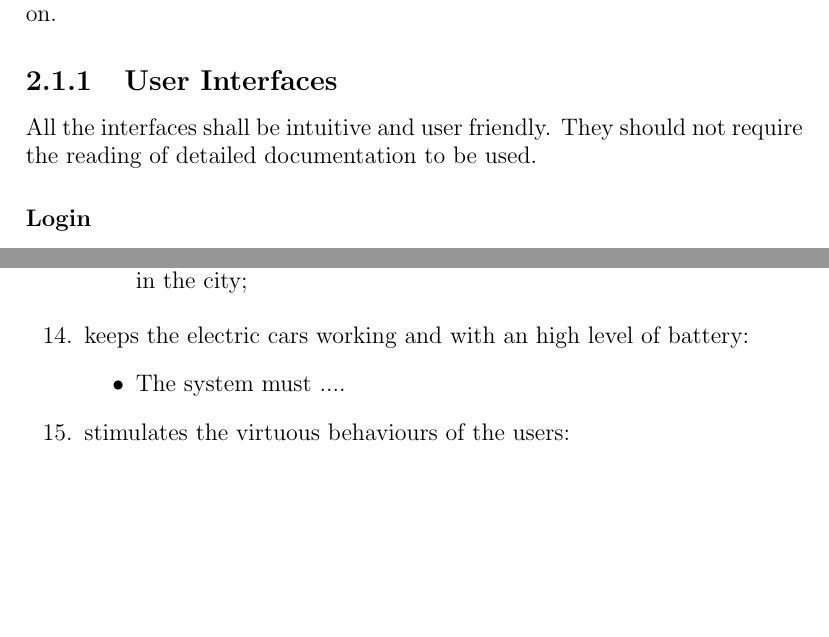
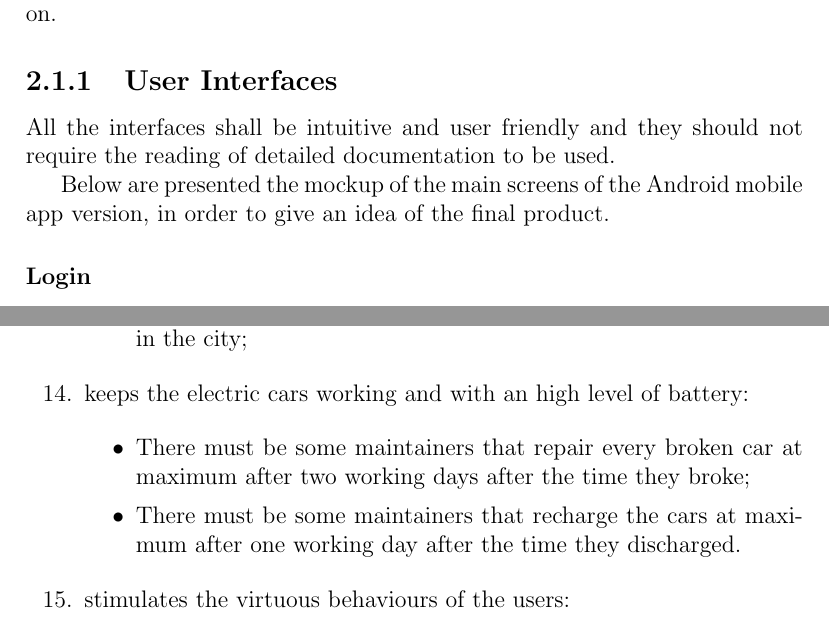
Before and after one commit to marcomiglionico94/Software-Engineering-2-Project, a LaTeX document (src/rasd/main.tex, which reads src/rasd/overall_description/product_perspective.tex, src/rasd/specific_requirements/functional_requirements.tex): two parts of pages 13 and 26 of 39, joined at a grey line, cut so that both start at the same text, the shorter picture padded with empty space. Compiled offline with pdfLaTeX.

Commit message:
added 2 requirements

```diff
--- a/src/rasd/overall_description/product_perspective.tex
+++ b/src/rasd/overall_description/product_perspective.tex
@@ -14,8 +14,10 @@ The interaction with the car is managed by "HandyCar", a system that abstract al
 
 
 \subsection{User Interfaces}
-All the interfaces shall be intuitive and user friendly. They should not
+All the interfaces shall be intuitive and user friendly and they should not
 require the reading of detailed documentation to be used.
+
+Below are presented the mockup of the main screens of the Android mobile app version, in order to give an idea of the final product.
 
 \subsubsection*{Login}
 
--- a/src/rasd/specific_requirements/functional_requirements.tex
+++ b/src/rasd/specific_requirements/functional_requirements.tex
@@ -106,11 +107,14 @@ Assuming that the domain properties stipulated in the paragraph [1.5] hold, and,
 \end{itemize}
 
 \item keeps the electric cars working and with an high level of battery:
+
 \begin{itemize}
-\item The system must .... %TODO
+	\item There must be some maintainers that repair every broken car at maximum after two working days after the time they broke;
+	\item There must be some maintainers that recharge the cars at maximum after one working day after the time they discharged.
 \end{itemize}
 
-\item stimulates  the virtuous behaviours of the users:
+\item stimulates the virtuous behaviours of the users:
+
 \begin{itemize}
 	\item The system must be able to detect that there are at least two passengers (not including the driver) on the car for all the time of the ride and in this case it applies a discount of 10\% on the bill of the user that reserve the car;
 	\item The system must be able to detect if  the battery level is greater or equal to the 50\% of the total battery level and in this case it applies a discount of 20\% on the bill of the user that reserve the car;
```
Also changed, not shown: src/rasd/specific_requirements/functional_requirements.tex (3 more changed lines). Lines whose indentation alone changed are shown as unchanged.
